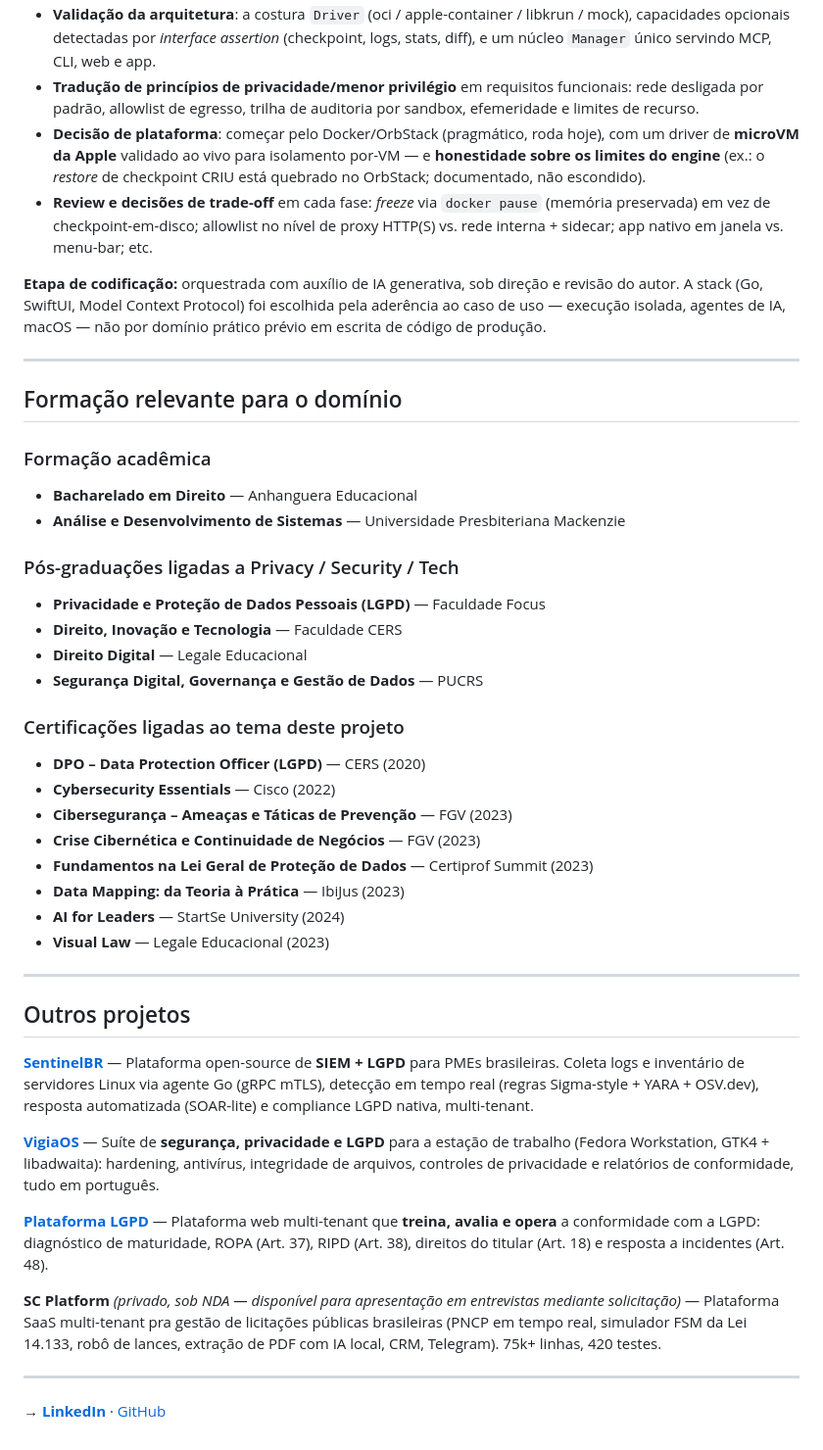
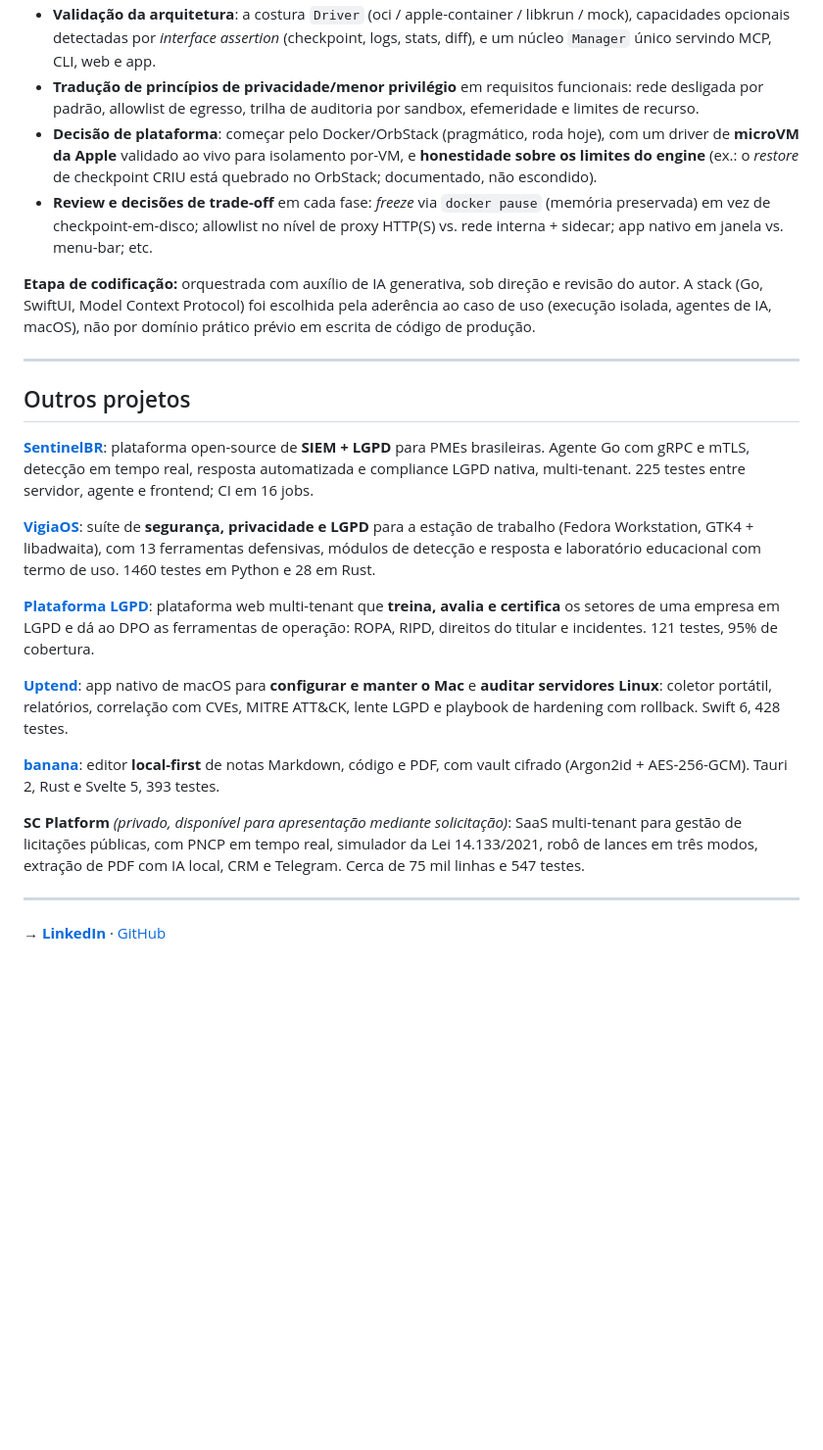
Before and after one commit to andre28abr/Peapod, a Markdown page: AUTHOR.md, the part around one of its changes. Shown at 98% size. Rendered like a GitHub page; blank space fills up the shorter version.

```diff
--- a/AUTHOR.md
+++ b/AUTHOR.md
@@ -39,48 +50,25 @@ O **Peapod** nasceu como exercício pessoal de portfólio com três objetivos:
 - **Validação da arquitetura**: a costura `Driver` (oci / apple-container / libkrun / mock), capacidades opcionais detectadas por *interface assertion* (checkpoint, logs, stats, diff), e um núcleo `Manager` único servindo MCP, CLI, web e app.
 - **Tradução de princípios de privacidade/menor privilégio** em requisitos funcionais: rede desligada por padrão, allowlist de egresso, trilha de auditoria por sandbox, efemeridade e limites de recurso.
-- **Decisão de plataforma**: começar pelo Docker/OrbStack (pragmático, roda hoje), com um driver de **microVM da Apple** validado ao vivo para isolamento por-VM — e **honestidade sobre os limites do engine** (ex.: o *restore* de checkpoint CRIU está quebrado no OrbStack; documentado, não escondido).
+- **Decisão de plataforma**: começar pelo Docker/OrbStack (pragmático, roda hoje), com um driver de **microVM da Apple** validado ao vivo para isolamento por-VM, e **honestidade sobre os limites do engine** (ex.: o *restore* de checkpoint CRIU está quebrado no OrbStack; documentado, não escondido).
 - **Review e decisões de trade-off** em cada fase: *freeze* via `docker pause` (memória preservada) em vez de checkpoint-em-disco; allowlist no nível de proxy HTTP(S) vs. rede interna + sidecar; app nativo em janela vs. menu-bar; etc.
 
-**Etapa de codificação:** orquestrada com auxílio de IA generativa, sob direção e revisão do autor. A stack (Go, SwiftUI, Model Context Protocol) foi escolhida pela aderência ao caso de uso — execução isolada, agentes de IA, macOS — não por domínio prático prévio em escrita de código de produção.
-
----
-
-## Formação relevante para o domínio
-
-### Formação acadêmica
-
-- **Bacharelado em Direito** — Anhanguera Educacional
-- **Análise e Desenvolvimento de Sistemas** — Universidade Presbiteriana Mackenzie
-
-### Pós-graduações ligadas a Privacy / Security / Tech
-
-- **Privacidade e Proteção de Dados Pessoais (LGPD)** — Faculdade Focus
-- **Direito, Inovação e Tecnologia** — Faculdade CERS
-- **Direito Digital** — Legale Educacional
-- **Segurança Digital, Governança e Gestão de Dados** — PUCRS
-
-### Certificações ligadas ao tema deste projeto
-
-- **DPO – Data Protection Officer (LGPD)** — CERS (2020)
-- **Cybersecurity Essentials** — Cisco (2022)
-- **Cibersegurança – Ameaças e Táticas de Prevenção** — FGV (2023)
-- **Crise Cibernética e Continuidade de Negócios** — FGV (2023)
-- **Fundamentos na Lei Geral de Proteção de Dados** — Certiprof Summit (2023)
-- **Data Mapping: da Teoria à Prática** — IbiJus (2023)
-- **AI for Leaders** — StartSe University (2024)
-- **Visual Law** — Legale Educacional (2023)
+**Etapa de codificação:** orquestrada com auxílio de IA generativa, sob direção e revisão do autor. A stack (Go, SwiftUI, Model Context Protocol) foi escolhida pela aderência ao caso de uso (execução isolada, agentes de IA, macOS), não por domínio prático prévio em escrita de código de produção.
 
 ---
 
 ## Outros projetos
 
-**[SentinelBR](https://github.com/andre28abr/SentinelBR-platform)** — Plataforma open-source de **SIEM + LGPD** para PMEs brasileiras. Coleta logs e inventário de servidores Linux via agente Go (gRPC mTLS), detecção em tempo real (regras Sigma-style + YARA + OSV.dev), resposta automatizada (SOAR-lite) e compliance LGPD nativa, multi-tenant.
+**[SentinelBR](https://github.com/andre28abr/SentinelBR-platform)**: plataforma open-source de **SIEM + LGPD** para PMEs brasileiras. Agente Go com gRPC e mTLS, detecção em tempo real, resposta automatizada e compliance LGPD nativa, multi-tenant. 225 testes entre servidor, agente e frontend; CI em 16 jobs.
 
-**[VigiaOS](https://github.com/andre28abr/VigiaOS)** — Suíte de **segurança, privacidade e LGPD** para a estação de trabalho (Fedora Workstation, GTK4 + libadwaita): hardening, antivírus, integridade de arquivos, controles de privacidade e relatórios de conformidade, tudo em português.
+**[VigiaOS](https://github.com/andre28abr/VigiaOS)**: suíte de **segurança, privacidade e LGPD** para a estação de trabalho (Fedora Workstation, GTK4 + libadwaita), com 13 ferramentas defensivas, módulos de detecção e resposta e laboratório educacional com termo de uso. 1460 testes em Python e 28 em Rust.
 
-**[Plataforma LGPD](https://github.com/andre28abr/lgpd-platform)** — Plataforma web multi-tenant que **treina, avalia e opera** a conformidade com a LGPD: diagnóstico de maturidade, ROPA (Art. 37), RIPD (Art. 38), direitos do titular (Art. 18) e resposta a incidentes (Art. 48).
+**[Plataforma LGPD](https://github.com/andre28abr/lgpd-platform)**: plataforma web multi-tenant que **treina, avalia e certifica** os setores de uma empresa em LGPD e dá ao DPO as ferramentas de operação: ROPA, RIPD, direitos do titular e incidentes. 121 testes, 95% de cobertura.
 
-**SC Platform** *(privado, sob NDA — disponível para apresentação em entrevistas mediante solicitação)* — Plataforma SaaS multi-tenant pra gestão de licitações públicas brasileiras (PNCP em tempo real, simulador FSM da Lei 14.133, robô de lances, extração de PDF com IA local, CRM, Telegram). 75k+ linhas, 420 testes.
+**[Uptend](https://github.com/andre28abr/Uptend)**: app nativo de macOS para **configurar e manter o Mac** e **auditar servidores Linux**: coletor portátil, relatórios, correlação com CVEs, MITRE ATT&CK, lente LGPD e playbook de hardening com rollback. Swift 6, 428 testes.
+
+**[banana](https://github.com/andre28abr/banana)**: editor **local-first** de notas Markdown, código e PDF, com vault cifrado (Argon2id + AES-256-GCM). Tauri 2, Rust e Svelte 5, 393 testes.
+
+**SC Platform** *(privado, disponível para apresentação mediante solicitação)*: SaaS multi-tenant para gestão de licitações públicas, com PNCP em tempo real, simulador da Lei 14.133/2021, robô de lances em três modos, extração de PDF com IA local, CRM e Telegram. Cerca de 75 mil linhas e 547 testes.
 
 ---
 
```
Also changed, not shown: other parts of AUTHOR.md (+22 -11 lines), README.md (+4 -4 lines).
